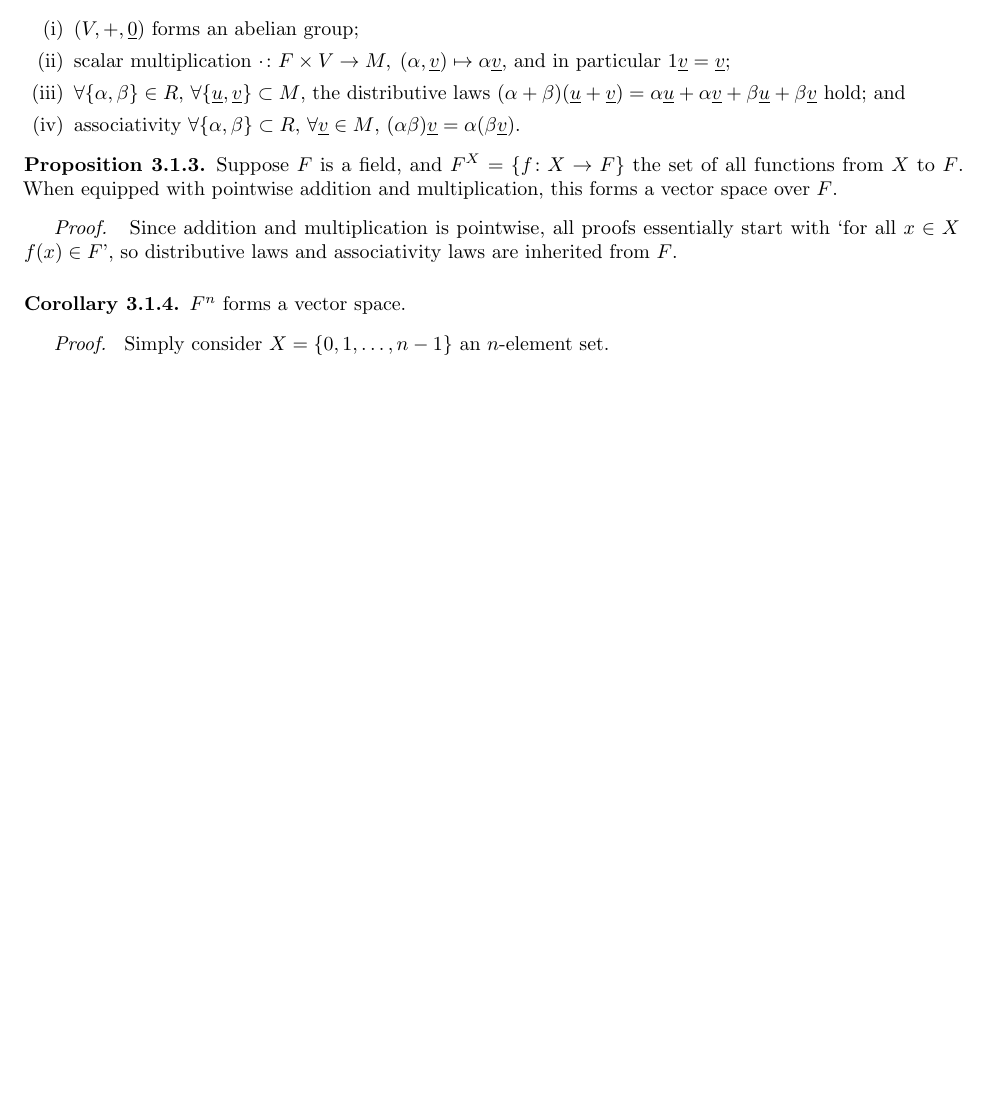
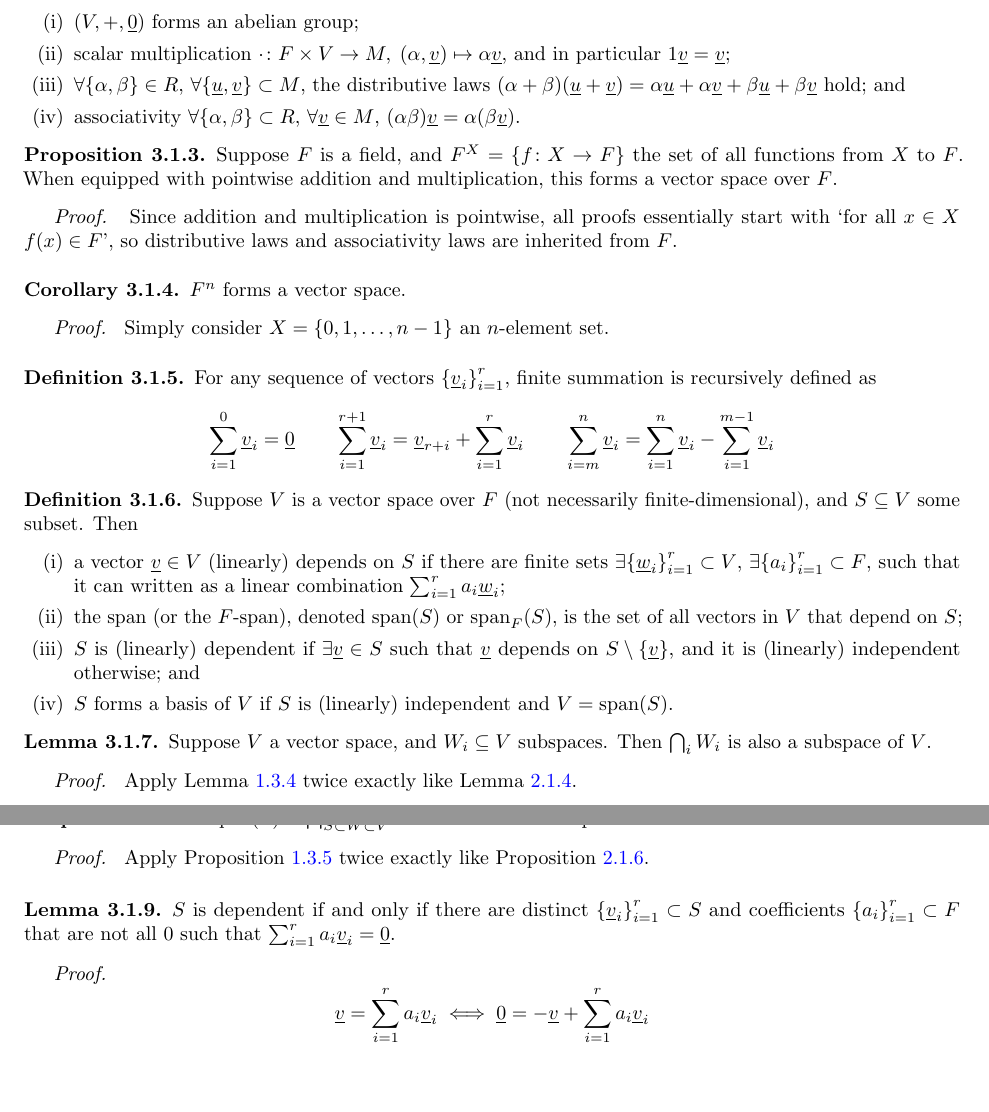
Before and after one commit to Cadenze/algebra-notes, a LaTeX document (Algebra-Notes-vMaddie.tex, which reads source/linear-algebra.tex): part of page 45 of 45 before the commit and two parts of pages 45 and 46 of 46 after it, the two joined at a grey line, cut so that both start at the same text, the shorter picture padded with empty space. Compiled offline with pdfLaTeX.

Commit message:
more spanning and definitions

```diff
--- a/Algebra-Notes-vMaddie.tex
+++ b/Algebra-Notes-vMaddie.tex
@@ -91,6 +91,8 @@
 \DeclareMathOperator{\adj}{adj}         % adjugate (matrix)
 \DeclareMathOperator{\id}{id}           % identity mapping
 
+\DeclareMathOperator{\Span}{span}           % identity mapping
+
 % Sometimes helpful macros
 \newcommand{\func}[3]{#1\colon#2\to#3}
 \newcommand{\vfunc}[5]{\func{#1}{#2}{#3},\;#4\mapsto#5}
--- a/source/linear-algebra.tex
+++ b/source/linear-algebra.tex
@@ -68,3 +68,62 @@
 \begin{proof}
     Simply consider \(X = \{0,1,\hdots,n-1\}\) an \(n\)-element set.
 \end{proof}
+
+\begin{definition}
+    For any sequence of vectors \({\{\vec{v}_i\}}_{i=1}^r\),
+    finite summation is recursively defined as
+    \begin{equation*}
+        \sum_{i=1}^0 \vec{v}_i = \vec{0} \qquad
+        \sum_{i=1}^{r+1} \vec{v}_i = \vec{v}_{r+i} + \sum_{i=1}^r \vec{v}_i \qquad
+        \sum_{i=m}^n \vec{v}_i = \sum_{i=1}^n \vec{v}_i - \sum_{i=1}^{m-1} \vec{v}_i
+    \end{equation*}
+\end{definition}
+\begin{definition}
+    Suppose \(V\) is a vector space over \(F\)
+    (not necessarily finite-dimensional),
+    and \(S \subseteq V\) some subset.
+    Then
+    \begin{enumerate}[label={(\roman*)}, itemsep=0mm]
+        \item a vector \(\vec{v} \in V\) (linearly) depends on \(S\)
+            if there are finite sets \(\exists {\{\vec{w}_i\}}_{i=1}^r \subset V\),
+            \(\exists {\{a_i\}}_{i=1}^r \subset F\),
+            such that it can written as a linear combination
+            \(\sum_{i=1}^r a_i \vec{w}_i\);
+        \item the span (or the \(F\)-span), denoted \(\Span(S)\) or \(\Span_F(S)\),
+            is the set of all vectors in \(V\) that depend on \(S\);
+        \item \(S\) is (linearly) dependent if \(\exists \vec{v} \in S\)
+            such that \(\vec{v}\) depends on \(S \setminus \{\vec{v}\}\),
+            and it is (linearly) independent otherwise; and
+        \item \(S\) forms a basis of \(V\)
+            if \(S\) is (linearly) independent and \(V = \Span(S)\).
+    \end{enumerate}
+\end{definition}
+\begin{lemma}\label{lem:intersection-subspace}
+    Suppose \(V\) a vector space, and \(W_i \subseteq V\) subspaces.
+    Then \(\bigcap_i W_i\) is also a subspace of \(V\).
+\end{lemma}
+\begin{proof}
+    Apply Lemma~\ref{lem:intersection-subgroup} twice
+    exactly like Lemma~\ref{lem:intersection-subring}.
+\end{proof}
+\begin{proposition}\label{prop:subset-generated-subspace}
+    \(\Span(S) = \bigcap_{S \subset W \subset V} W\)
+    where \(W\) is a subspace of \(V\).
+\end{proposition}
+\begin{proof}
+    Apply Proposition~\ref{prop:subset-generated-subgroup} twice
+    exactly like Proposition~\ref{prop:subset-generated-subring}.
+\end{proof}
+
+\begin{lemma}
+    \(S\) is dependent if and only if
+    there are distinct \({\{\vec{v}_i\}}_{i=1}^r \subset S\)
+    and coefficients \({\{a_i\}}_{i=1}^r \subset F\) that are not all 0
+    such that \(\sum_{i=1}^r a_i \vec{v}_i = \vec{0}\).
+\end{lemma}
+\begin{proof}
+    \begin{equation*}
+        \vec{v} = \sum_{i=1}^r a_i \vec{v}_i
+        \iff \vec{0} = -\vec{v} + \sum_{i=1}^r a_i \vec{v}_i
+    \end{equation*}
+\end{proof}
```
Also changed, not shown: source/rings.tex (+2 -2 lines), Algebra-Notes-vMaddie.pdf.
